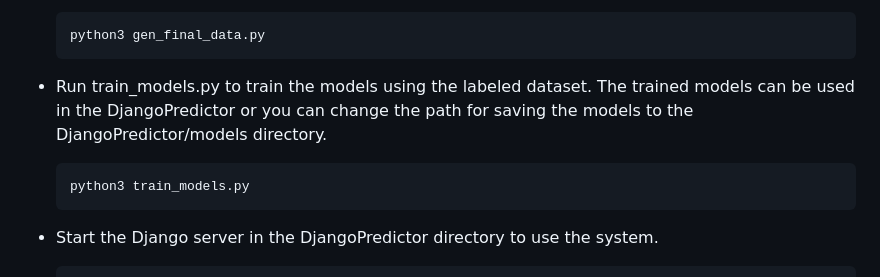
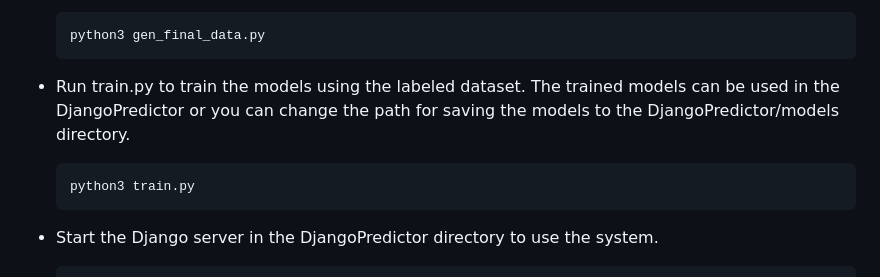
Before and after one commit to smitshah02/Identifying-Personality-Through-Handwriting-with-ML, a Markdown page: README.md, the part around the change. Drawn GitHub-style.

````diff
--- a/README.md
+++ b/README.md
@@ -69,10 +69,10 @@ To install the necessary packages, run the following command:
   python3 gen_final_data.py
   ```
 
-- Run train_models.py to train the models using the labeled dataset. The trained models can be used in the DjangoPredictor or you can change the path for saving the models to the DjangoPredictor/models directory.
+- Run train.py to train the models using the labeled dataset. The trained models can be used in the DjangoPredictor or you can change the path for saving the models to the DjangoPredictor/models directory.
 
   ```
-  python3 train_models.py
+  python3 train.py
   ```
 
 - Start the Django server in the DjangoPredictor directory to use the system.
````
